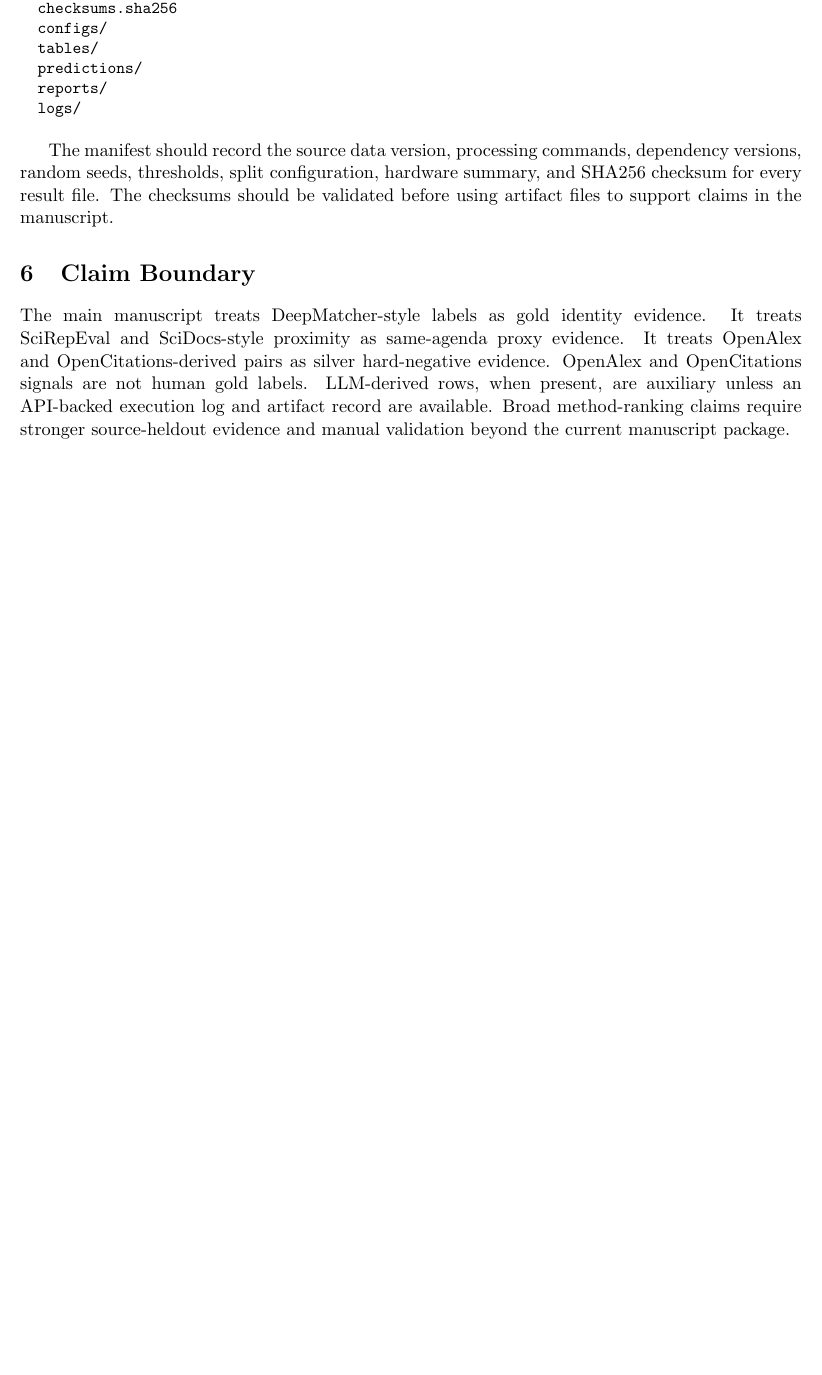
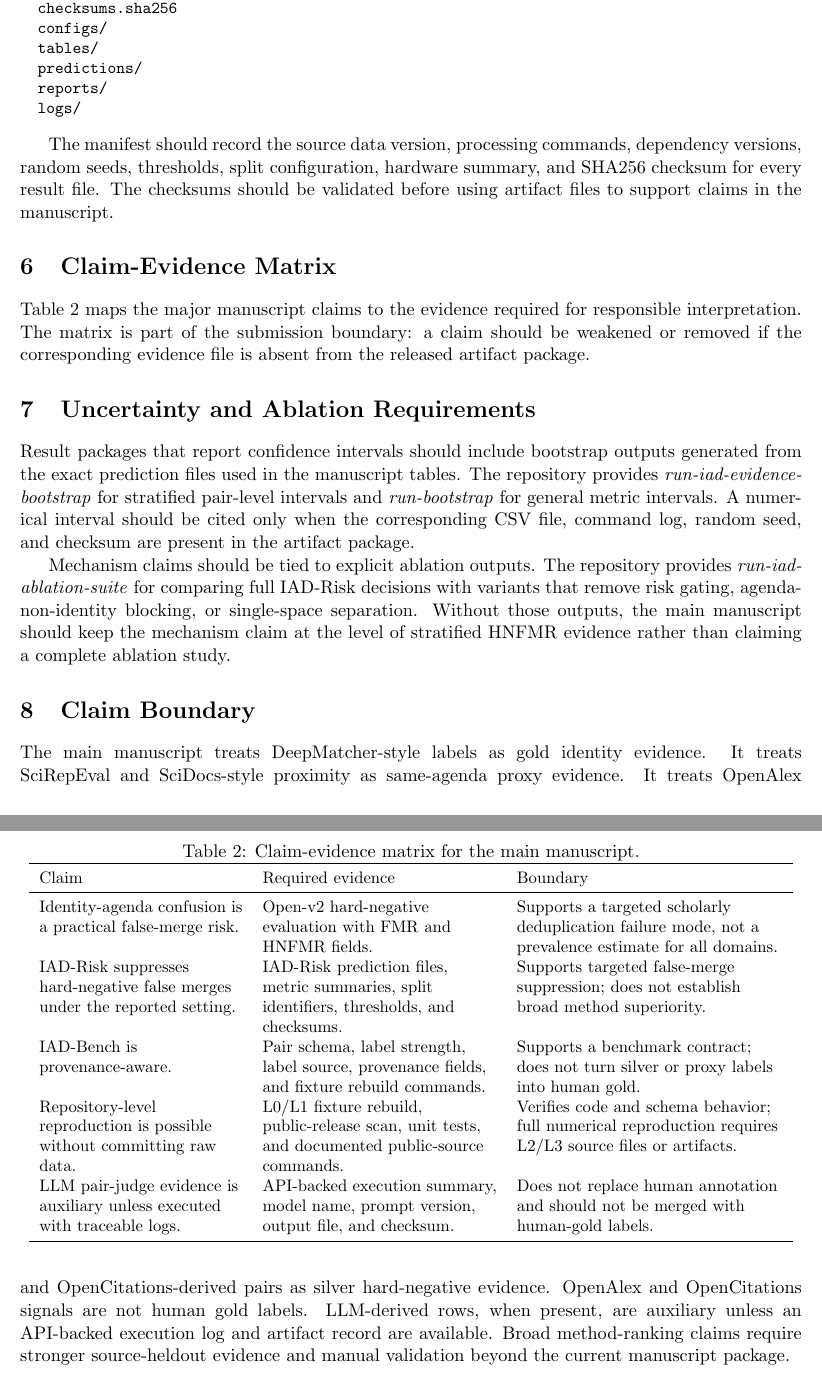
Before and after one commit to bujiuzhi/iad-sieve, a LaTeX document (manuscript/supplementary_material.tex): part of page 3 of 3 before the commit and two parts of pages 3 and 4 of 4 after it, the two joined at a grey line, cut so that both start at the same text, the shorter picture padded with empty space. Compiled offline with pdfLaTeX.

Commit message:
强化稿件证据边界与补充材料

```diff
--- a/manuscript/supplementary_material.tex
+++ b/manuscript/supplementary_material.tex
@@ -133,6 +133,34 @@ paper-artifacts/
 
 The manifest should record the source data version, processing commands, dependency versions, random seeds, thresholds, split configuration, hardware summary, and SHA256 checksum for every result file. The checksums should be validated before using artifact files to support claims in the manuscript.
 
+\section{Claim-Evidence Matrix}
+
+Table~\ref{tab:claim-evidence} maps the major manuscript claims to the evidence required for responsible interpretation. The matrix is part of the submission boundary: a claim should be weakened or removed if the corresponding evidence file is absent from the released artifact package.
+
+\begin{table}[h]
+\caption{Claim-evidence matrix for the main manuscript.}
+\label{tab:claim-evidence}
+\centering
+\small
+\begin{tabular}{L{0.26\linewidth}L{0.30\linewidth}L{0.34\linewidth}}
+\toprule
+Claim & Required evidence & Boundary \\
+\midrule
+Identity-agenda confusion is a practical false-merge risk. & Open-v2 hard-negative evaluation with FMR and HNFMR fields. & Supports a targeted scholarly deduplication failure mode, not a prevalence estimate for all domains. \\
+IAD-Risk suppresses hard-negative false merges under the reported setting. & IAD-Risk prediction files, metric summaries, split identifiers, thresholds, and checksums. & Supports targeted false-merge suppression; does not establish broad method superiority. \\
+IAD-Bench is provenance-aware. & Pair schema, label strength, label source, provenance fields, and fixture rebuild commands. & Supports a benchmark contract; does not turn silver or proxy labels into human gold. \\
+Repository-level reproduction is possible without committing raw data. & L0/L1 fixture rebuild, public-release scan, unit tests, and documented public-source commands. & Verifies code and schema behavior; full numerical reproduction requires L2/L3 source files or artifacts. \\
+LLM pair-judge evidence is auxiliary unless executed with traceable logs. & API-backed execution summary, model name, prompt version, output file, and checksum. & Does not replace human annotation and should not be merged with human-gold labels. \\
+\bottomrule
+\end{tabular}
+\end{table}
+
+\section{Uncertainty and Ablation Requirements}
+
+Result packages that report confidence intervals should include bootstrap outputs generated from the exact prediction files used in the manuscript tables. The repository provides \emph{run-iad-evidence-bootstrap} for stratified pair-level intervals and \emph{run-bootstrap} for general metric intervals. A numerical interval should be cited only when the corresponding CSV file, command log, random seed, and checksum are present in the artifact package.
+
+Mechanism claims should be tied to explicit ablation outputs. The repository provides \emph{run-iad-ablation-suite} for comparing full IAD-Risk decisions with variants that remove risk gating, agenda-non-identity blocking, or single-space separation. Without those outputs, the main manuscript should keep the mechanism claim at the level of stratified HNFMR evidence rather than claiming a complete ablation study.
+
 \section{Claim Boundary}
 
 The main manuscript treats DeepMatcher-style labels as gold identity evidence. It treats SciRepEval and SciDocs-style proximity as same-agenda proxy evidence. It treats OpenAlex and OpenCitations-derived pairs as silver hard-negative evidence. OpenAlex and OpenCitations signals are not human gold labels. LLM-derived rows, when present, are auxiliary unless an API-backed execution log and artifact record are available. Broad method-ranking claims require stronger source-heldout evidence and manual validation beyond the current manuscript package.
```
Also changed, not shown: manuscript/main.tex (+5 -5 lines), 3 other files.
